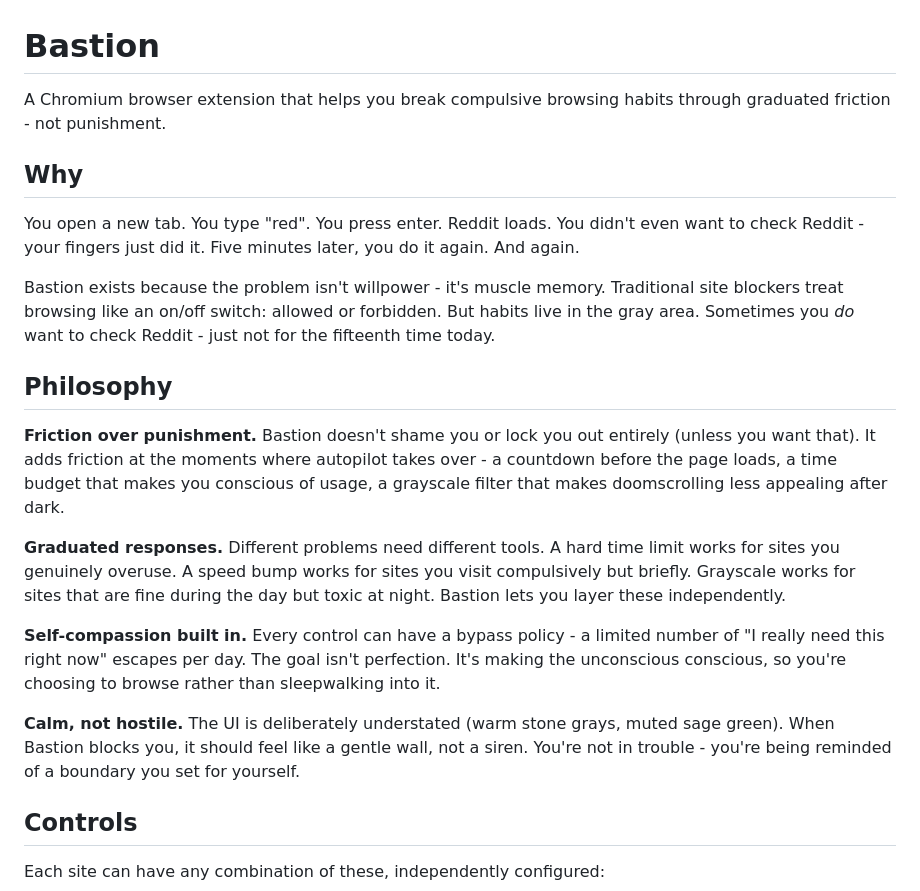
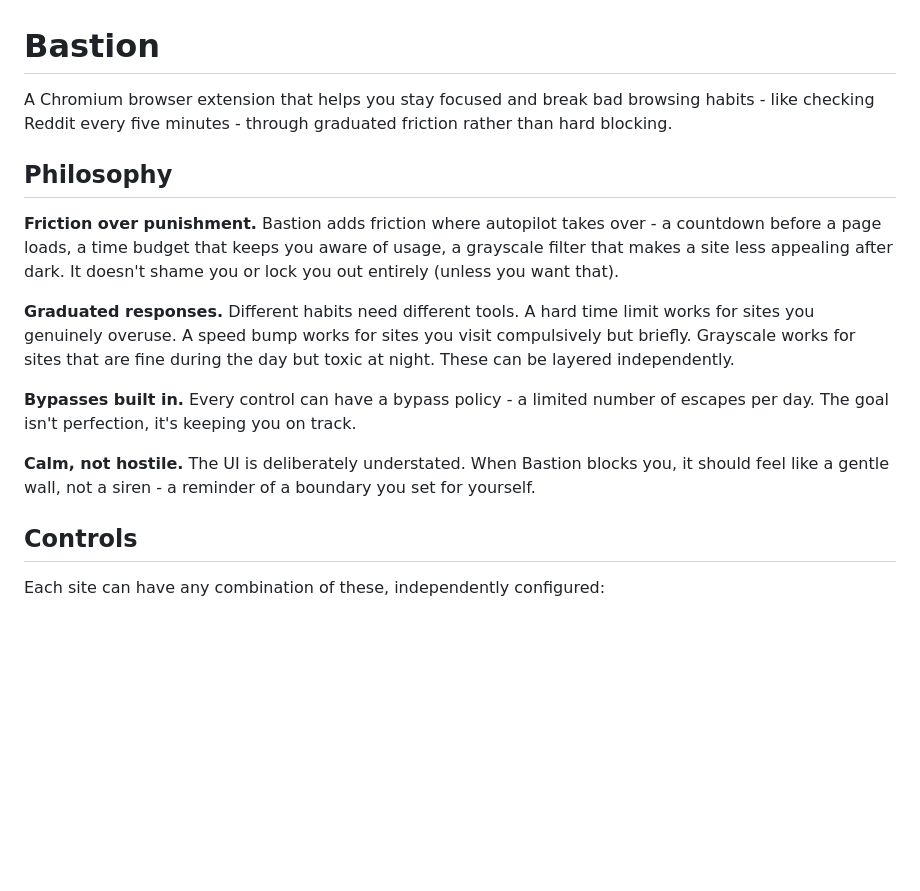
Before and after one commit to amterp/bastion, a Markdown page: README.md, the part around the change. GitHub-like rendering; blank space fills up the shorter version.

```diff
--- a/README.md
+++ b/README.md
@@ -1,22 +1,16 @@
 # Bastion
 
-A Chromium browser extension that helps you break compulsive browsing habits through graduated friction - not punishment.
-
-## Why
-
-You open a new tab. You type "red". You press enter. Reddit loads. You didn't even want to check Reddit - your fingers just did it. Five minutes later, you do it again. And again.
-
-Bastion exists because the problem isn't willpower - it's muscle memory. Traditional site blockers treat browsing like an on/off switch: allowed or forbidden. But habits live in the gray area. Sometimes you *do* want to check Reddit - just not for the fifteenth time today.
+A Chromium browser extension that helps you stay focused and break bad browsing habits - like checking Reddit every five minutes - through graduated friction rather than hard blocking.
 
 ## Philosophy
 
-**Friction over punishment.** Bastion doesn't shame you or lock you out entirely (unless you want that). It adds friction at the moments where autopilot takes over - a countdown before the page loads, a time budget that makes you conscious of usage, a grayscale filter that makes doomscrolling less appealing after dark.
+**Friction over punishment.** Bastion adds friction where autopilot takes over - a countdown before a page loads, a time budget that keeps you aware of usage, a grayscale filter that makes a site less appealing after dark. It doesn't shame you or lock you out entirely (unless you want that).
 
-**Graduated responses.** Different problems need different tools. A hard time limit works for sites you genuinely overuse. A speed bump works for sites you visit compulsively but briefly. Grayscale works for sites that are fine during the day but toxic at night. Bastion lets you layer these independently.
+**Graduated responses.** Different habits need different tools. A hard time limit works for sites you genuinely overuse. A speed bump works for sites you visit compulsively but briefly. Grayscale works for sites that are fine during the day but toxic at night. These can be layered independently.
 
-**Self-compassion built in.** Every control can have a bypass policy - a limited number of "I really need this right now" escapes per day. The goal isn't perfection. It's making the unconscious conscious, so you're choosing to browse rather than sleepwalking into it.
+**Bypasses built in.** Every control can have a bypass policy - a limited number of escapes per day. The goal isn't perfection, it's keeping you on track.
 
-**Calm, not hostile.** The UI is deliberately understated (warm stone grays, muted sage green). When Bastion blocks you, it should feel like a gentle wall, not a siren. You're not in trouble - you're being reminded of a boundary you set for yourself.
+**Calm, not hostile.** The UI is deliberately understated. When Bastion blocks you, it should feel like a gentle wall, not a siren - a reminder of a boundary you set for yourself.
 
 ## Controls
 
```
Also changed, not shown: CLAUDE.md (+7 -9 lines).
